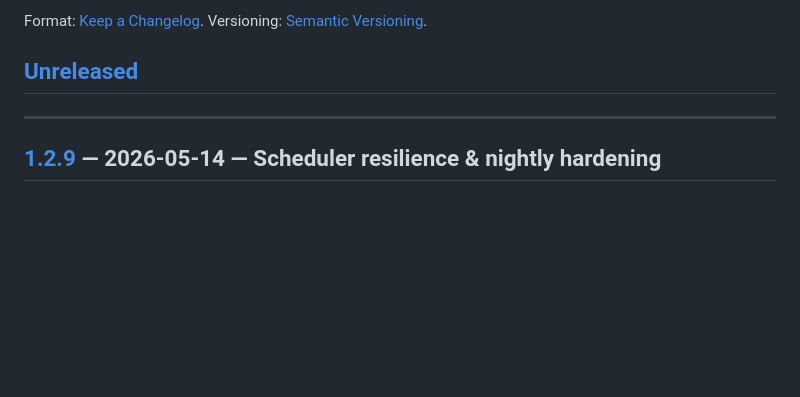
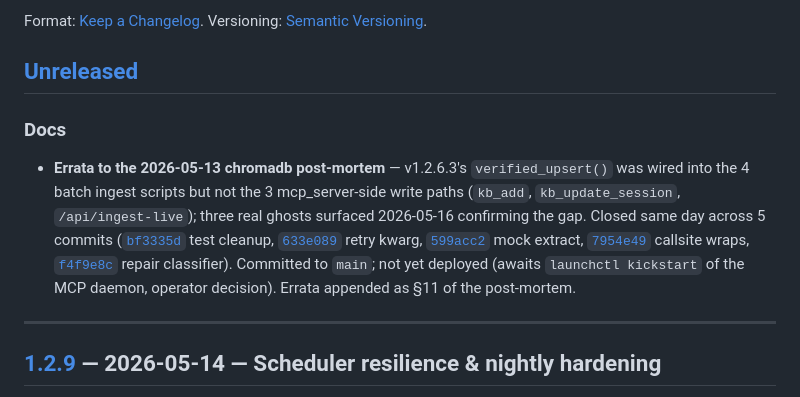
Before and after one commit to tailormemory/tailor, a Markdown page: CHANGELOG.md, the part around the change. Rendered like a GitHub page; blank space fills up the shorter version.

```diff
--- a/CHANGELOG.md
+++ b/CHANGELOG.md
@@ -17,6 +17,10 @@ Template for upcoming changes. Move entries under a new version heading on relea
 ### Security
 ### Docs
 -->
+
+### Docs
+
+- **Errata to the 2026-05-13 chromadb post-mortem** — v1.2.6.3's `verified_upsert()` was wired into the 4 batch ingest scripts but not the 3 mcp_server-side write paths (`kb_add`, `kb_update_session`, `/api/ingest-live`); three real ghosts surfaced 2026-05-16 confirming the gap. Closed same day across 5 commits ([`bf3335d`](https://github.com/tailormemory/tailor/commit/bf3335d) test cleanup, [`633e089`](https://github.com/tailormemory/tailor/commit/633e089) retry kwarg, [`599acc2`](https://github.com/tailormemory/tailor/commit/599acc2) mock extract, [`7954e49`](https://github.com/tailormemory/tailor/commit/7954e49) callsite wraps, [`f4f9e8c`](https://github.com/tailormemory/tailor/commit/f4f9e8c) repair classifier). Committed to `main`; not yet deployed (awaits `launchctl kickstart` of the MCP daemon, operator decision). Errata appended as §11 of the post-mortem.
 
 ---
 
```
Also changed, not shown: docs/postmortems/2026-05-13-chromadb-1.5.8-segfault.md (+40 -0 lines).
